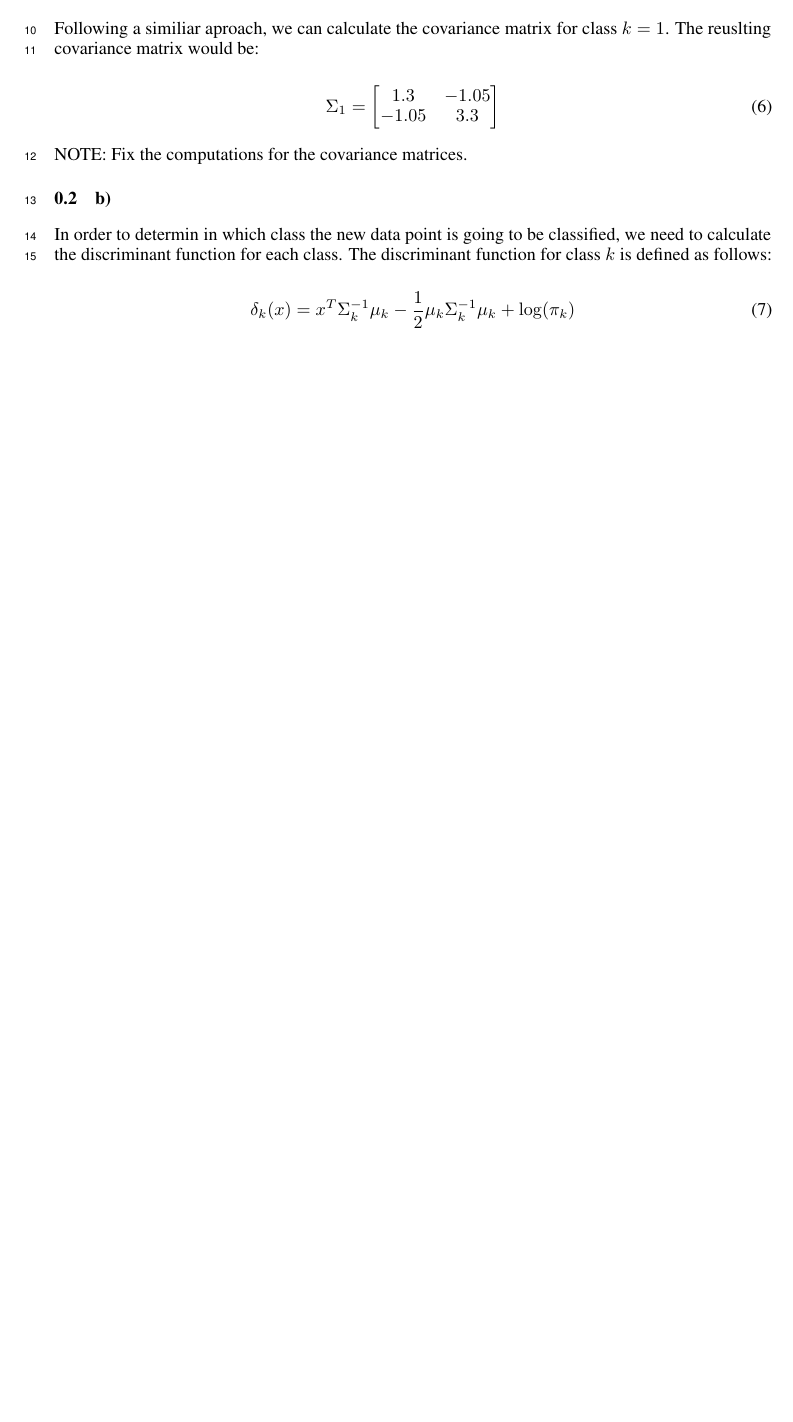
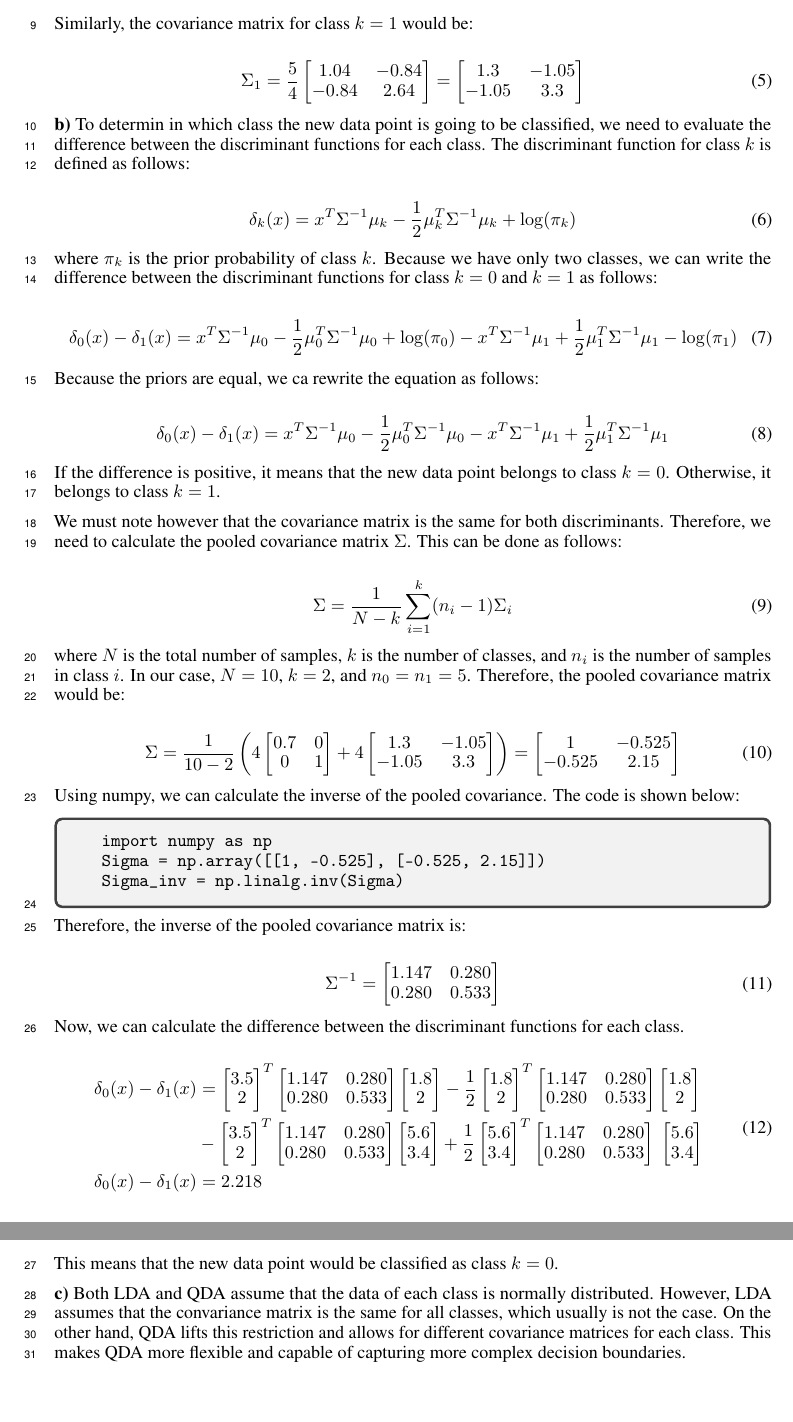
Before and after one commit to dhimitriosduka1/eml, a LaTeX problem sheet (Assignments/Assignment_2/submission/p3/sample.tex): part of page 2 of 2 before the commit and two parts of pages 2 and 3 of 3 after it, the two joined at a grey line, cut at the place of the change, the shorter picture padded with empty space. Compiled offline with pdfLaTeX.

Commit message:
Almost done

```diff
--- a/Assignments/Assignment_2/submission/p3/sample.tex
+++ b/Assignments/Assignment_2/submission/p3/sample.tex
@@ -112,23 +103,109 @@ Calculating the expectations and substituting the values, we get:
   \end{bmatrix}
 \end{equation}
 
-Following a similiar aproach, we can calculate the covariance matrix for class $k = 1$. The reuslting covariance matrix would be:
+Similarly, the covariance matrix for class $k = 1$ would be:
 
 \begin{equation}
-  \Sigma_1 = \begin{bmatrix}
+  \Sigma_1 = \frac{5}{4}\begin{bmatrix}
+    1.04 & -0.84 \\
+    -0.84 & 2.64
+  \end{bmatrix}
+  = \begin{bmatrix}
     1.3 & -1.05 \\
     -1.05 & 3.3
   \end{bmatrix}
 \end{equation}
 
-NOTE: Fix the computations for the covariance matrices.
-
-\subsection{b)}
-In order to determin in which class the new data point is going to be classified, we need to calculate the discriminant function for each class. The discriminant function for class $k$ is defined as follows:
+\textbf{b)}
+To determin in which class the new data point is going to be classified, we need to evaluate the difference between the discriminant functions for each class. The discriminant function for class $k$ is defined as follows:
 
 \begin{equation}
-  \delta_k(x) = x^T \Sigma_k^{-1}\mu_k - \frac{1}{2}\mu_k \Sigma_k^{-1}\mu_k + \log(\pi_k)
+  \delta_k(x) = x^T \Sigma^{-1}\mu_k - \frac{1}{2}\mu_k^T \Sigma^{-1}\mu_k + \log(\pi_k)
 \end{equation}
+
+where $\pi_k$ is the prior probability of class $k$. Because we have only two classes, we can write the difference between the discriminant functions for class $k = 0$ and $k = 1$ as follows:
+
+\begin{equation}
+  \delta_0(x) - \delta_1(x) = x^T \Sigma^{-1}\mu_0 - \frac{1}{2}\mu_0^T \Sigma^{-1}\mu_0 + \log(\pi_0) - x^T \Sigma^{-1}\mu_1 + \frac{1}{2}\mu_1^T \Sigma^{-1}\mu_1 - \log(\pi_1)
+\end{equation}
+
+Because the priors are equal, we ca rewrite the equation as follows:
+
+\begin{equation}
+  \delta_0(x) - \delta_1(x) = x^T \Sigma^{-1}\mu_0 - \frac{1}{2}\mu_0^T \Sigma^{-1}\mu_0 - x^T \Sigma^{-1}\mu_1 + \frac{1}{2}\mu_1^T \Sigma^{-1}\mu_1
+\end{equation}
+
+If the difference is positive, it means that the new data point belongs to class $k = 0$. Otherwise, it belongs to class $k = 1$.
+
+We must note however that the covariance matrix is the same for both discriminants.
+Therefore, we need to calculate the pooled covariance matrix $\Sigma$. This can be done as follows:
+
+\begin{equation}
+  \Sigma = \frac{1}{N - k} \sum_{i=1}^{k} (n_i - 1) \Sigma_i
+\end{equation}
+
+where $N$ is the total number of samples, $k$ is the number of classes, and $n_i$ is the number of samples in class $i$. In our case, $N = 10$, $k = 2$, and $n_0 = n_1 = 5$. Therefore, the pooled covariance matrix would be:
+
+\begin{equation}
+  \Sigma = \frac{1}{10 - 2} \left( 4 \begin{bmatrix}
+    0.7 & 0 \\
+    0 & 1
+  \end{bmatrix} + 4 \begin{bmatrix}
+    1.3 & -1.05 \\
+    -1.05 & 3.3
+  \end{bmatrix} \right)
+  = \begin{bmatrix}
+    1 & -0.525 \\
+    -0.525 & 2.15
+  \end{bmatrix}
+\end{equation}
+
+Using numpy, we can calculate the inverse of the pooled covariance. The code is shown below:
+
+\begin{tcolorbox}
+
+\begin{verbatim}
+  import numpy as np
+  Sigma = np.array([[1, -0.525], [-0.525, 2.15]])
+  Sigma_inv = np.linalg.inv(Sigma)
+\end{verbatim}
+\end{tcolorbox}
+
+Therefore, the inverse of the pooled covariance matrix is:
+
+\begin{equation}
+  \Sigma^{-1} = \begin{bmatrix}
+    1.147 & 0.280 \\
+    0.280 & 0.533
+  \end{bmatrix}
+\end{equation}
+
+Now, we can calculate the difference between the discriminant functions for each class.
+
+\begin{equation}
+  \begin{aligned}
+    \delta_0(x) - \delta_1(x) &= \begin{bmatrix} 3.5 \\ 2 \end{bmatrix}^T \begin{bmatrix}
+      1.147 & 0.280 \\
+      0.280 & 0.533
+    \end{bmatrix}\begin{bmatrix} 1.8 \\ 2 \end{bmatrix} - \frac{1}{2}\begin{bmatrix} 1.8 \\ 2 \end{bmatrix}^T
+    \begin{bmatrix}
+      1.147 & 0.280 \\
+      0.280 & 0.533
+    \end{bmatrix}\begin{bmatrix} 1.8 \\ 2 \end{bmatrix} \\
+    &- \begin{bmatrix} 3.5 \\ 2 \end{bmatrix}^T \begin{bmatrix}
+      1.147 & 0.280 \\
+      0.280 & 0.533
+    \end{bmatrix}\begin{bmatrix} 5.6 \\ 3.4 \end{bmatrix} + \frac{1}{2}\begin{bmatrix} 5.6 \\ 3.4 \end{bmatrix}^T \begin{bmatrix}
+      1.147 & 0.280 \\
+      0.280 & 0.533
+    \end{bmatrix}\ \begin{bmatrix} 5.6 \\ 3.4 \end{bmatrix} \\
+  \delta_0(x) - \delta_1(x) &= 2.218
+  \end{aligned}
+\end{equation}
+
+This means that the new data point would be classified as class $k = 0$.
+
+\textbf{c)} Both LDA and QDA assume that the data of each class is normally distributed. However, LDA assumes that the convariance matrix is the same for all classes, which usually is not the case. On the other hand, QDA lifts this restriction and allows for different covariance matrices for each class. This makes QDA more flexible and capable of capturing more complex decision boundaries.
 
 %%%%%%%%%%%%%%%%%%%%%%%%%%%%%%%%%%%%%
 \clearpage
```
Also changed, not shown: Assignments/Assignment_2/submission/p3/sample.pdf, Assignments/Assignment_2/submission/p3/sample.tex (53 more changed lines), 1 other file.
